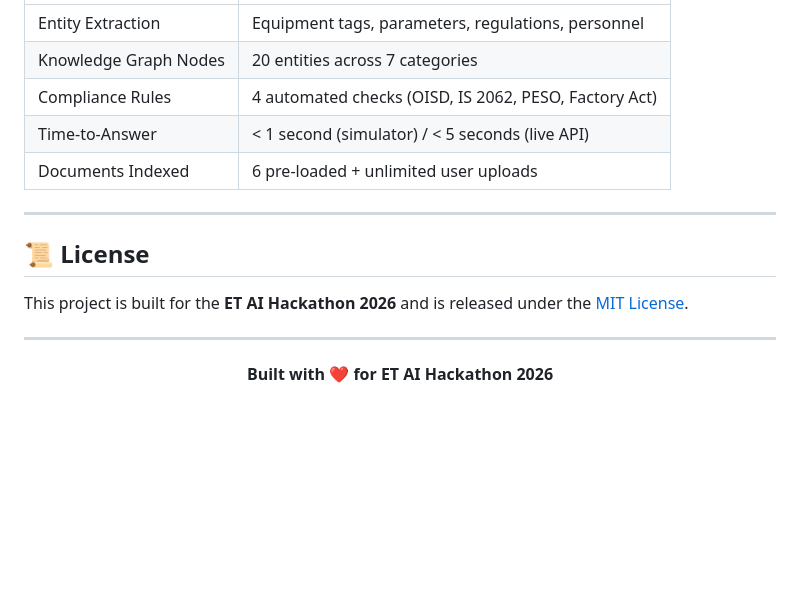
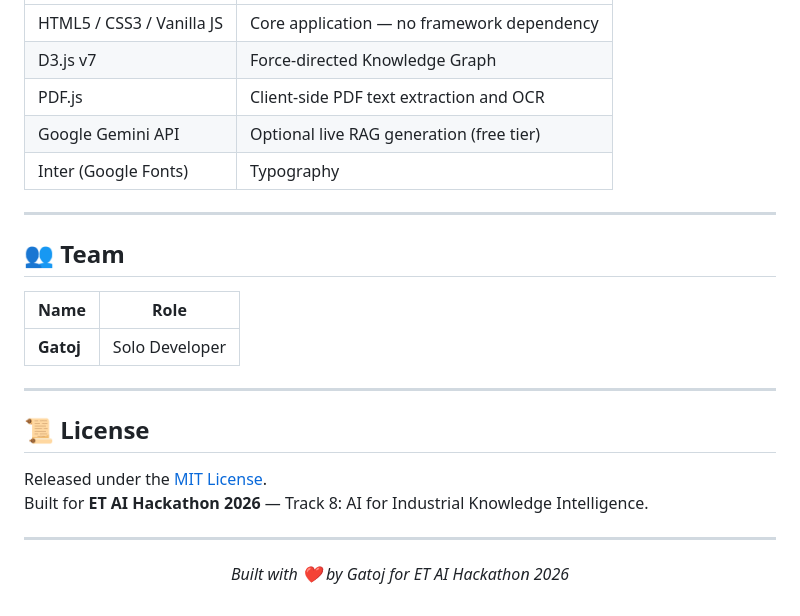
Before and after one commit to gatoj273212/AegisBrain, a Markdown page: README.md, the part around one of its changes. GitHub-like rendering; blank space fills up the shorter version.

```diff
--- a/README.md
+++ b/README.md
@@ -157,22 +149,29 @@ AegisBrain/
 |---|---|
-| Entity Extraction | Equipment tags, parameters, regulations, personnel |
-| Knowledge Graph Nodes | 20 entities across 7 categories |
-| Compliance Rules | 4 automated checks (OISD, IS 2062, PESO, Factory Act) |
-| Time-to-Answer | < 1 second (simulator) / < 5 seconds (live API) |
-| Documents Indexed | 6 pre-loaded + unlimited user uploads |
+| HTML5 / CSS3 / Vanilla JS | Core application — no framework dependency |
+| D3.js v7 | Force-directed Knowledge Graph |
+| PDF.js | Client-side PDF text extraction and OCR |
+| Google Gemini API | Optional live RAG generation (free tier) |
+| Inter (Google Fonts) | Typography |
 
 ---
 
+## 👥 Team
 
+| Name | Role |
+|---|---|
+| **Gatoj** | Solo Developer |
+
+---
 
 ## 📜 License
 
-This project is built for the **ET AI Hackathon 2026** and is released under the [MIT License](LICENSE).
+Released under the [MIT License](LICENSE).
+Built for **ET AI Hackathon 2026** — Track 8: AI for Industrial Knowledge Intelligence.
 
 ---
 
 <div align="center">
 
-**Built with ❤️ for ET AI Hackathon 2026**
+*Built with ❤️ by Gatoj for ET AI Hackathon 2026*
 
 </div>
```
Also changed, not shown: other parts of README.md (+73 -81 lines).
